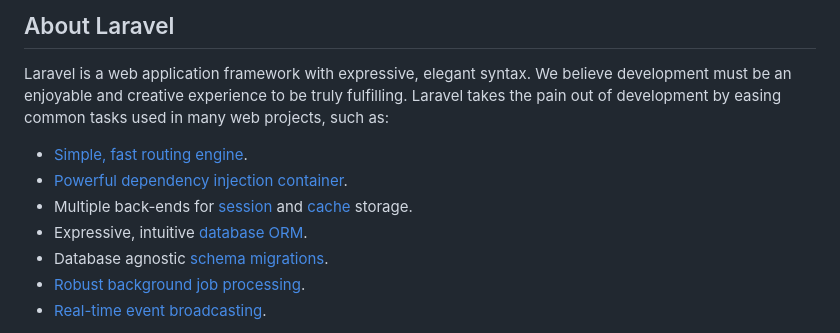
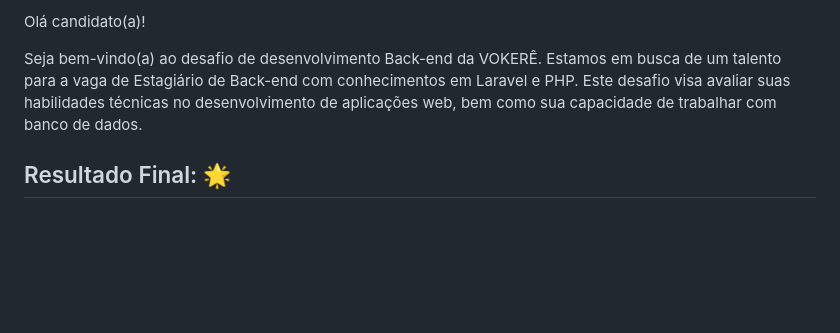
Before and after one commit to piedro404/vokere-back-end-test, a Markdown page: README.md, the part around one of its changes. Drawn GitHub-style; blank space fills up the shorter version.

```diff
--- a/README.md
+++ b/README.md
@@ -9,13 +4,7 @@
 
-## About Laravel
+Olá candidato(a)!
 
-Laravel is a web application framework with expressive, elegant syntax. We believe development must be an enjoyable and creative experience to be truly fulfilling. Laravel takes the pain out of development by easing common tasks used in many web projects, such as:
+Seja bem-vindo(a) ao desafio de desenvolvimento Back-end da VOKERÊ. Estamos em busca de um talento para a vaga de Estagiário de Back-end com conhecimentos em Laravel e PHP. Este desafio visa avaliar suas habilidades técnicas no desenvolvimento de aplicações web, bem como sua capacidade de trabalhar com banco de dados.
 
-- [Simple, fast routing engine](https://laravel.com/docs/routing).
-- [Powerful dependency injection container](https://laravel.com/docs/container).
-- Multiple back-ends for [session](https://laravel.com/docs/session) and [cache](https://laravel.com/docs/cache) storage.
-- Expressive, intuitive [database ORM](https://laravel.com/docs/eloquent).
-- Database agnostic [schema migrations](https://laravel.com/docs/migrations).
-- [Robust background job processing](https://laravel.com/docs/queues).
-- [Real-time event broadcasting](https://laravel.com/docs/broadcasting).
+## Resultado Final: 🌟
 
```
Also changed, not shown: other parts of README.md (+54 -35 lines).
